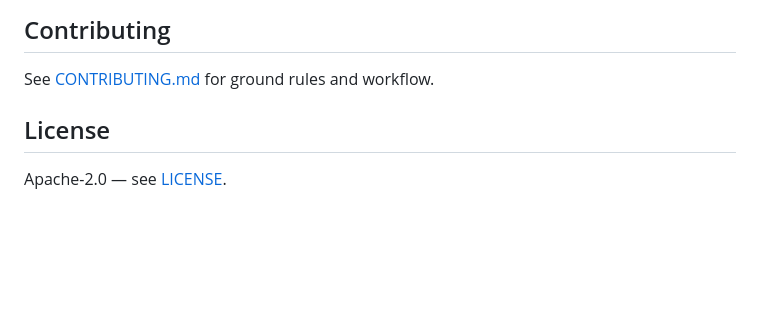
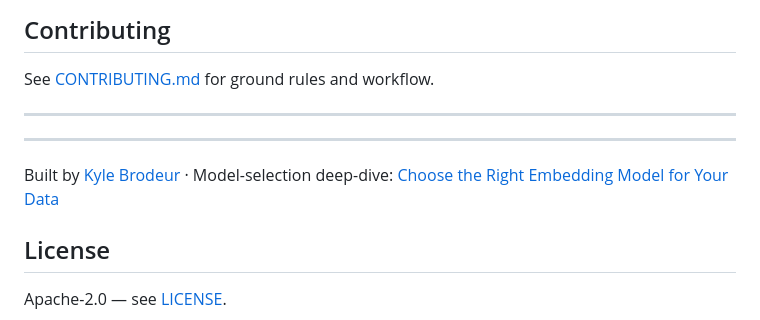
Before and after one commit to kylebrodeur/modal-inference-server, a Markdown page: README.md, the part around the change. GitHub-like rendering; blank space fills up the shorter version.

Commit message:
docs: add byline (site + substack deep-dive)

```diff
--- a/README.md
+++ b/README.md
@@ -79,6 +79,12 @@ See [`examples/`](examples/) for a minimal, stdlib-only client (`chat_example.py
 
 See [CONTRIBUTING.md](CONTRIBUTING.md) for ground rules and workflow.
 
+---
+
+---
+
+Built by [Kyle Brodeur](https://kylebrodeur.com) · Model-selection deep-dive: [Choose the Right Embedding Model for Your Data](https://kylebrodeur.substack.com/p/choose-embedding-model-for-your-data)
+
 ## License
 
 Apache-2.0 — see [LICENSE](LICENSE).
```
